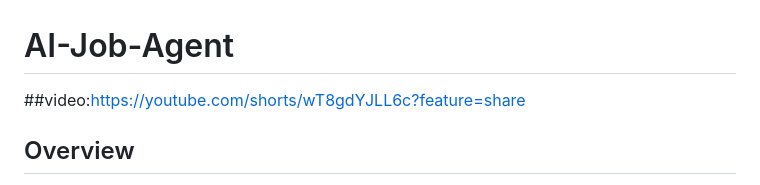
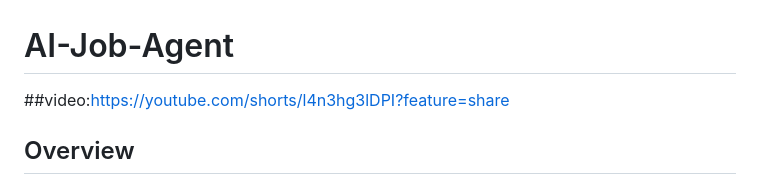
Before and after one commit to 6361671803/AI-Job-Agent, a Markdown page: README.md, the part around the change. Rendered like a GitHub page.

Commit message:
Update video link in README

```diff
--- a/README.md
+++ b/README.md
@@ -1,5 +1,5 @@
 # AI-Job-Agent
-##video:https://youtube.com/shorts/wT8gdYJLL6c?feature=share
+##video:https://youtube.com/shorts/l4n3hg3lDPI?feature=share
 ## Overview
 
 AI Career Assistant is an intelligent web application that helps job seekers analyze their resumes, identify skill gaps, calculate ATS scores, and receive personalized job recommendations.
```
